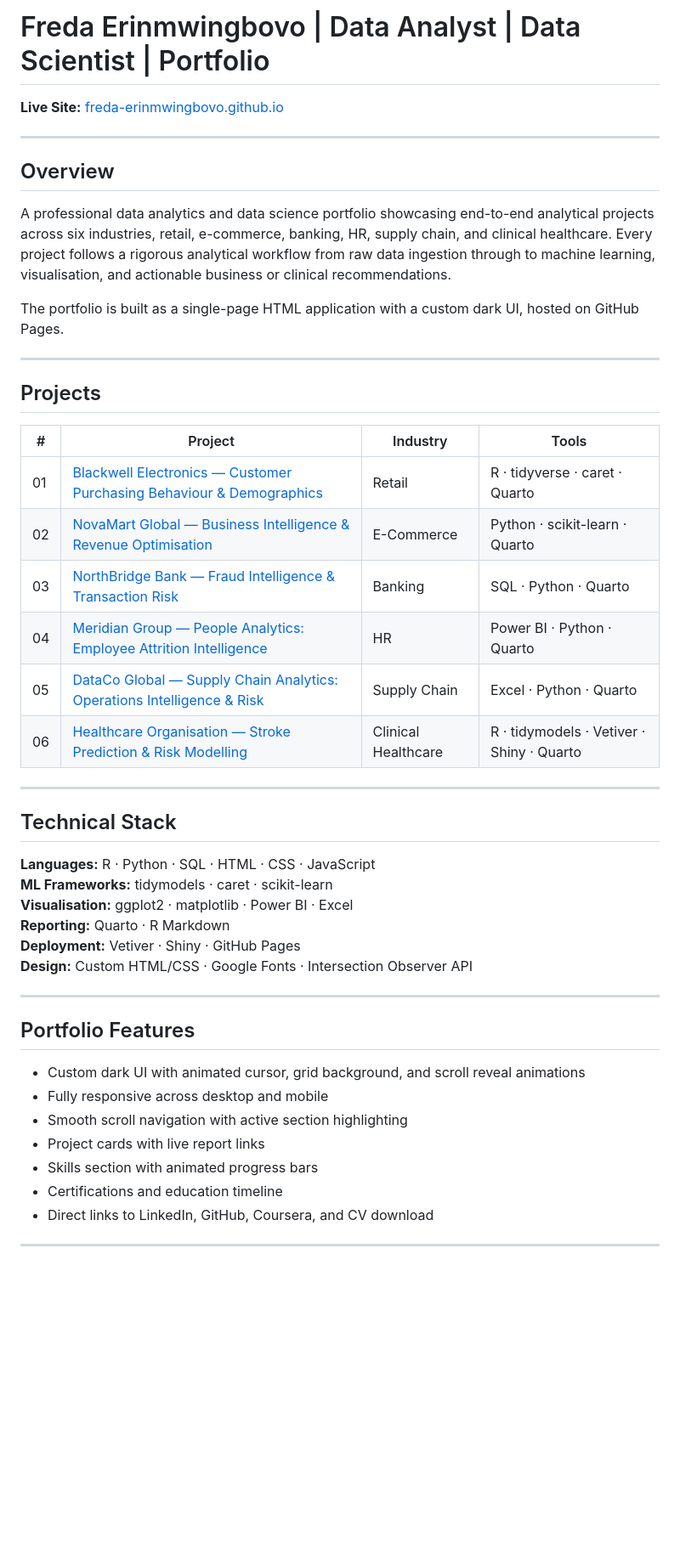
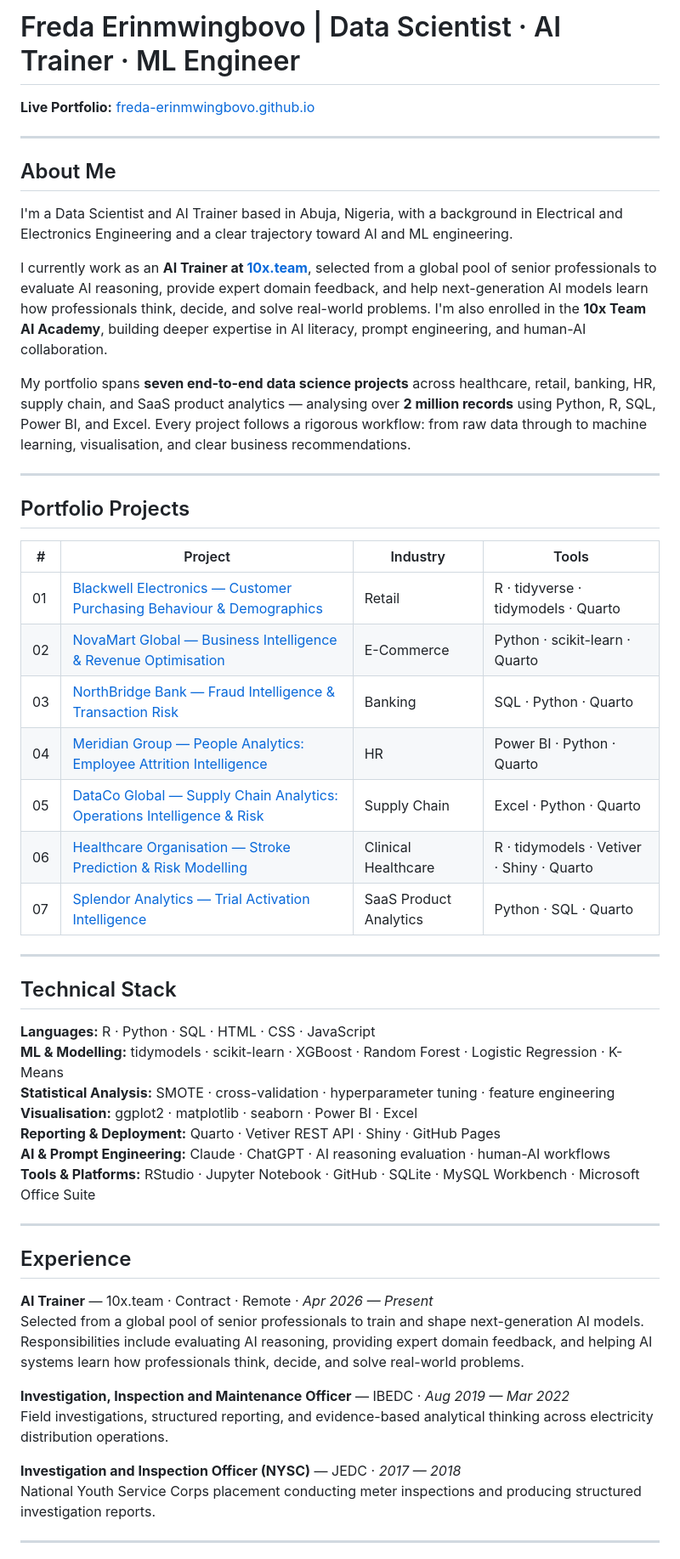
Before and after one commit to Freda-Erinmwingbovo/freda-erinmwingbovo.github.io, a Markdown page: README.md, the part around one of its changes. Shown at 85% size. Drawn GitHub-style; blank space fills up the shorter version.

```diff
--- a/README.md
+++ b/README.md
@@ -1,50 +1,55 @@
-# Freda Erinmwingbovo | Data Analyst | Data Scientist | Portfolio
+# Freda Erinmwingbovo | Data Scientist · AI Trainer · ML Engineer
 
-**Live Site:** [freda-erinmwingbovo.github.io](https://freda-erinmwingbovo.github.io)
+**Live Portfolio:** [freda-erinmwingbovo.github.io](https://freda-erinmwingbovo.github.io)
 
 ---
 
-## Overview
+## About Me
 
-A professional data analytics and data science portfolio showcasing end-to-end analytical projects across six industries, retail, e-commerce, banking, HR, supply chain, and clinical healthcare. Every project follows a rigorous analytical workflow from raw data ingestion through to machine learning, visualisation, and actionable business or clinical recommendations.
+I'm a Data Scientist and AI Trainer based in Abuja, Nigeria, with a background in Electrical and Electronics Engineering and a clear trajectory toward AI and ML engineering.
 
-The portfolio is built as a single-page HTML application with a custom dark UI, hosted on GitHub Pages.
+I currently work as an **AI Trainer at [10x.team](https://10x.team)**, selected from a global pool of senior professionals to evaluate AI reasoning, provide expert domain feedback, and help next-generation AI models learn how professionals think, decide, and solve real-world problems. I'm also enrolled in the **10x Team AI Academy**, building deeper expertise in AI literacy, prompt engineering, and human-AI collaboration.
+
+My portfolio spans **seven end-to-end data science projects** across healthcare, retail, banking, HR, supply chain, and SaaS product analytics — analysing over **2 million records** using Python, R, SQL, Power BI, and Excel. Every project follows a rigorous workflow: from raw data through to machine learning, visualisation, and clear business recommendations.
 
 ---
 
-## Projects
+## Portfolio Projects
 
 | # | Project | Industry | Tools |
-|---|---|---|---|
-| 01 | [Blackwell Electronics — Customer Purchasing Behaviour & Demographics](projects/blackwell/blackwell-customer-analytics.html) | Retail | R · tidyverse · caret · Quarto |
+|---|---------|----------|-------|
+| 01 | [Blackwell Electronics — Customer Purchasing Behaviour & Demographics](projects/blackwell/blackwell-customer-analytics.html) | Retail | R · tidyverse · tidymodels · Quarto |
 | 02 | [NovaMart Global — Business Intelligence & Revenue Optimisation](projects/novamart/novamart_analytics.html) | E-Commerce | Python · scikit-learn · Quarto |
 | 03 | [NorthBridge Bank — Fraud Intelligence & Transaction Risk](projects/northbridge/northbridge_report.html) | Banking | SQL · Python · Quarto |
 | 04 | [Meridian Group — People Analytics: Employee Attrition Intelligence](projects/meridian/meridian_report.html) | HR | Power BI · Python · Quarto |
 | 05 | [DataCo Global — Supply Chain Analytics: Operations Intelligence & Risk](projects/dataco/dataco_report.html) | Supply Chain | Excel · Python · Quarto |
-| 06 | [Healthcare Organisation — Stroke Prediction & Risk Modelling](https://github.com/Freda-Erinmwingbovo/stroke-prediction-model) | Clinical Healthcare | R · tidymodels · Vetiver · Shiny · Quarto |
+| 06 | [Healthcare Organisation — Stroke Prediction & Risk Modelling](https://freda-erinmwingbovo.github.io/stroke-prediction-model/stroke-prediction.html) | Clinical Healthcare | R · tidymodels · Vetiver · Shiny · Quarto |
+| 07 | [Splendor Analytics — Trial Activation Intelligence](https://freda-erinmwingbovo.github.io/splendor-trial-activation/report.html) | SaaS Product Analytics | Python · SQL · Quarto |
 
 ---
 
 ## Technical Stack
 
 **Languages:** R · Python · SQL · HTML · CSS · JavaScript
-**ML Frameworks:** tidymodels · caret · scikit-learn
-**Visualisation:** ggplot2 · matplotlib · Power BI · Excel
-**Reporting:** Quarto · R Markdown
-**Deployment:** Vetiver · Shiny · GitHub Pages
-**Design:** Custom HTML/CSS · Google Fonts · Intersection Observer API
+**ML & Modelling:** tidymodels · scikit-learn · XGBoost · Random Forest · Logistic Regression · K-Means
+**Statistical Analysis:** SMOTE · cross-validation · hyperparameter tuning · feature engineering
+**Visualisation:** ggplot2 · matplotlib · seaborn · Power BI · Excel
+**Reporting & Deployment:** Quarto · Vetiver REST API · Shiny · GitHub Pages
+**AI & Prompt Engineering:** Claude · ChatGPT · AI reasoning evaluation · human-AI workflows
+**Tools & Platforms:** RStudio · Jupyter Notebook · GitHub · SQLite · MySQL Workbench · Microsoft Office Suite
 
 ---
 
-## Portfolio Features
+## Experience
 
-- Custom dark UI with animated cursor, grid background, and scroll reveal animations
-- Fully responsive across desktop and mobile
-- Smooth scroll navigation with active section highlighting
-- Project cards with live report links
-- Skills section with animated progress bars
-- Certifications and education timeline
-- Direct links to LinkedIn, GitHub, Coursera, and CV download
+**AI Trainer** — 10x.team · Contract · Remote · *Apr 2026 — Present*
+Selected from a global pool of senior professionals to train and shape next-generation AI models. Responsibilities include evaluating AI reasoning, providing expert domain feedback, and helping AI systems learn how professionals think, decide, and solve real-world problems.
+
+**Investigation, Inspection and Maintenance Officer** — IBEDC · *Aug 2019 — Mar 2022*
+Field investigations, structured reporting, and evidence-based analytical thinking across electricity distribution operations.
+
+**Investigation and Inspection Officer (NYSC)** — JEDC · *2017 — 2018*
+National Youth Service Corps placement conducting meter inspections and producing structured investigation reports.
 
 ---
 
```
Also changed, not shown: other parts of README.md (+25 -14 lines).
